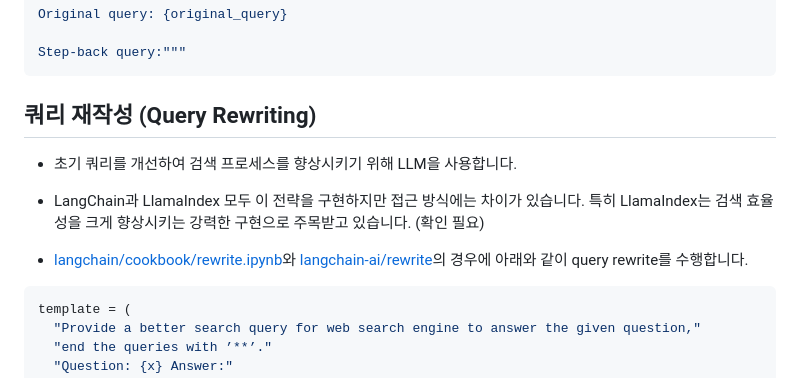
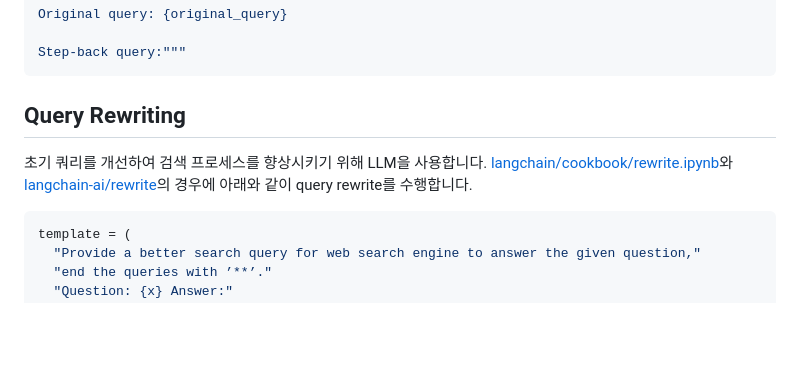
Before and after one commit to kyopark2014/korean-chatbot-using-amazon-bedrock, a Markdown page: query-transformation.md, the part around the change. GitHub-like rendering; blank space fills up the shorter version.

````diff
--- a/query-transformation.md
+++ b/query-transformation.md
@@ -67,12 +67,9 @@ Step-back query:"""
 ```
 
 
-## 쿼리 재작성 (Query Rewriting)
+## Query Rewriting
 
-- 초기 쿼리를 개선하여 검색 프로세스를 향상시키기 위해 LLM을 사용합니다.
-- LangChain과 LlamaIndex 모두 이 전략을 구현하지만 접근 방식에는 차이가 있습니다. 특히 LlamaIndex는 검색 효율성을 크게 향상시키는 강력한 구현으로 주목받고 있습니다. (확인 필요)
-
-- [langchain/cookbook/rewrite.ipynb](https://github.com/langchain-ai/langchain/blob/master/cookbook/rewrite.ipynb?ref=blog.langchain.dev)와 [langchain-ai/rewrite](https://smith.langchain.com/hub/langchain-ai/rewrite?tab=0)의 경우에 아래와 같이 query rewrite를 수행합니다.
+초기 쿼리를 개선하여 검색 프로세스를 향상시키기 위해 LLM을 사용합니다. [langchain/cookbook/rewrite.ipynb](https://github.com/langchain-ai/langchain/blob/master/cookbook/rewrite.ipynb?ref=blog.langchain.dev)와 [langchain-ai/rewrite](https://smith.langchain.com/hub/langchain-ai/rewrite?tab=0)의 경우에 아래와 같이 query rewrite를 수행합니다.
 
 ```python
 template = (
````
